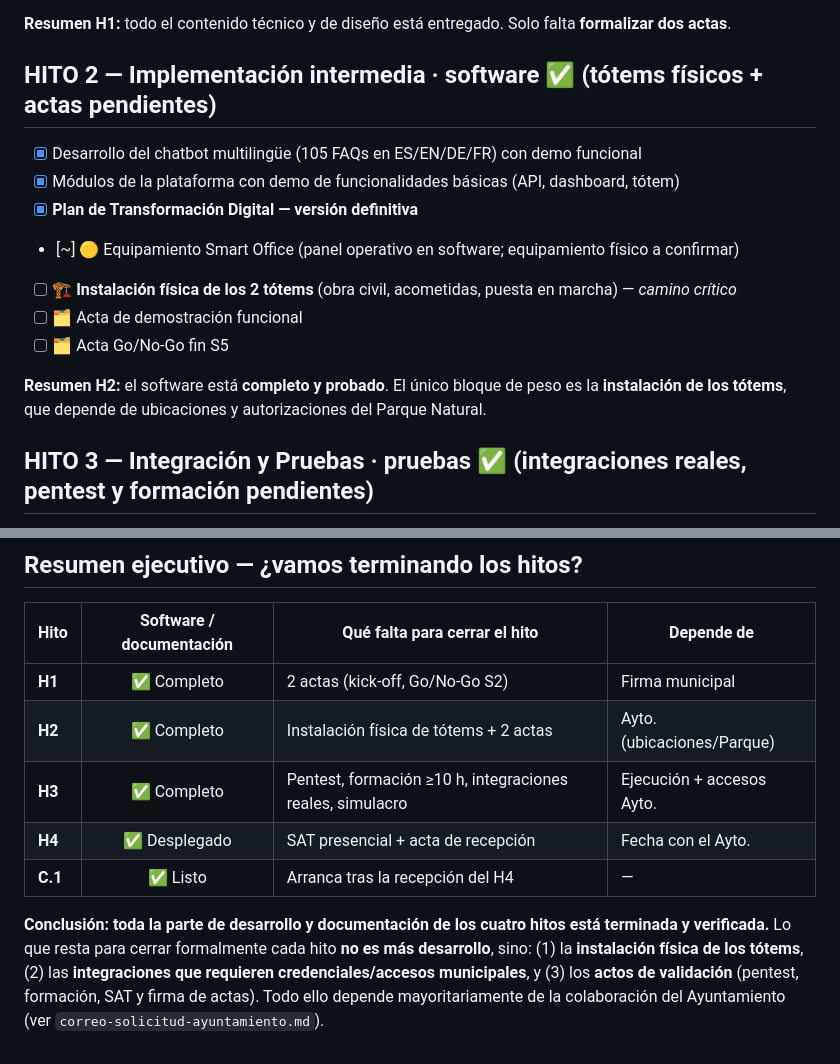
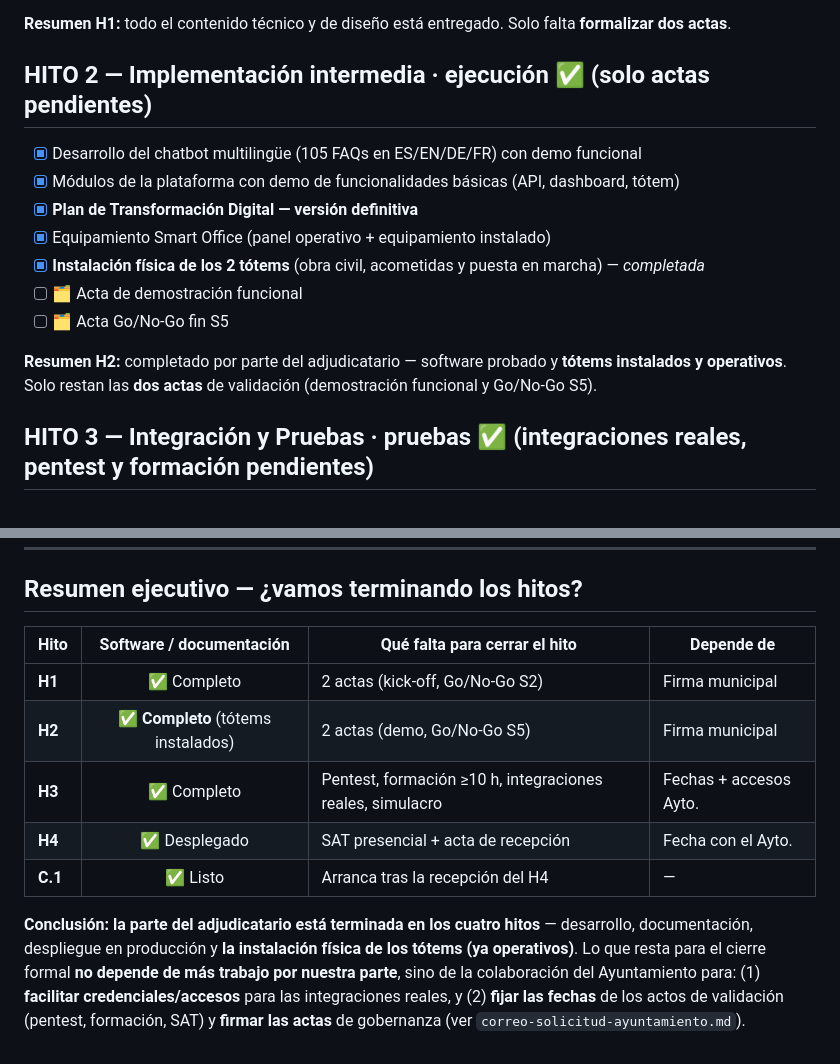
Before and after one commit to IT-Digittal/NijarApps, a Markdown page: docs/operations/checklist-estado-entregables.md, 2 parts joined by grey strips. Drawn GitHub-style.

Commit message:
docs: tótems instalados — actualiza estado del H2 en el checklist de hitos
La instalación física de los 2 tótems está completada y operativa. Se marca
como terminada (junto con el equipamiento Smart Office) y se reformula el H2:
la parte del adjudicatario queda completa; solo restan las actas de
demostración funcional y Go/No-Go S5. Se ajusta el resumen ejecutivo y la
conclusión en consecuencia.

Co-Authored-By: Claude Opus 4.8 <noreply@anthropic.com>
Claude-Session: https://claude.ai/code/session_01KzC7y2tZd5Yx6cByadYiB3

```diff
--- a/docs/operations/checklist-estado-entregables.md
+++ b/docs/operations/checklist-estado-entregables.md
@@ -36,17 +36,17 @@ marca lo **terminado** con casillas y se añade el trabajo reciente.
 
 **Resumen H1:** todo el contenido técnico y de diseño está entregado. Solo falta **formalizar dos actas**.
 
-## HITO 2 — Implementación intermedia · software ✅ (tótems físicos + actas pendientes)
+## HITO 2 — Implementación intermedia · ejecución ✅ (solo actas pendientes)
 
 - [x] Desarrollo del chatbot multilingüe (105 FAQs en ES/EN/DE/FR) con demo funcional
 - [x] Módulos de la plataforma con demo de funcionalidades básicas (API, dashboard, tótem)
 - [x] **Plan de Transformación Digital — versión definitiva**
-- [~] 🟡 Equipamiento Smart Office (panel operativo en software; equipamiento físico a confirmar)
-- [ ] 🏗️ **Instalación física de los 2 tótems** (obra civil, acometidas, puesta en marcha) — *camino crítico*
+- [x] Equipamiento Smart Office (panel operativo + equipamiento instalado)
+- [x] **Instalación física de los 2 tótems** (obra civil, acometidas y puesta en marcha) — *completada*
 - [ ] 🗂️ Acta de demostración funcional
 - [ ] 🗂️ Acta Go/No-Go fin S5
 
-**Resumen H2:** el software está **completo y probado**. El único bloque de peso es la **instalación de los tótems**, que depende de ubicaciones y autorizaciones del Parque Natural.
+**Resumen H2:** completado por parte del adjudicatario — software probado y **tótems instalados y operativos**. Solo restan las **dos actas** de validación (demostración funcional y Go/No-Go S5).
 
 ## HITO 3 — Integración y Pruebas · pruebas ✅ (integraciones reales, pentest y formación pendientes)
 
@@ -114,9 +114,9 @@ como valor añadido no incluido en el alcance original de la licitación.
 | Hito | Software / documentación | Qué falta para **cerrar** el hito | Depende de |
 |------|:------------------------:|-----------------------------------|-----------|
 | **H1** | ✅ Completo | 2 actas (kick-off, Go/No-Go S2) | Firma municipal |
-| **H2** | ✅ Completo | Instalación física de tótems + 2 actas | Ayto. (ubicaciones/Parque) |
-| **H3** | ✅ Completo | Pentest, formación ≥10 h, integraciones reales, simulacro | Ejecución + accesos Ayto. |
+| **H2** | ✅ **Completo** (tótems instalados) | 2 actas (demo, Go/No-Go S5) | Firma municipal |
+| **H3** | ✅ Completo | Pentest, formación ≥10 h, integraciones reales, simulacro | Fechas + accesos Ayto. |
 | **H4** | ✅ Desplegado | SAT presencial + acta de recepción | Fecha con el Ayto. |
 | **C.1** | ✅ Listo | Arranca tras la recepción del H4 | — |
 
-**Conclusión:** **toda la parte de desarrollo y documentación de los cuatro hitos está terminada y verificada.** Lo que resta para cerrar formalmente cada hito **no es más desarrollo**, sino: (1) la **instalación física de los tótems**, (2) las **integraciones que requieren credenciales/accesos municipales**, y (3) los **actos de validación** (pentest, formación, SAT y firma de actas). Todo ello depende mayoritariamente de la colaboración del Ayuntamiento (ver `correo-solicitud-ayuntamiento.md`).
+**Conclusión:** **la parte del adjudicatario está terminada en los cuatro hitos** — desarrollo, documentación, despliegue en producción y **la instalación física de los tótems (ya operativos)**. Lo que resta para el cierre formal **no depende de más trabajo por nuestra parte**, sino de la colaboración del Ayuntamiento para: (1) **facilitar credenciales/accesos** para las integraciones reales, y (2) **fijar las fechas** de los actos de validación (pentest, formación, SAT) y **firmar las actas** de gobernanza (ver `correo-solicitud-ayuntamiento.md`).
```
